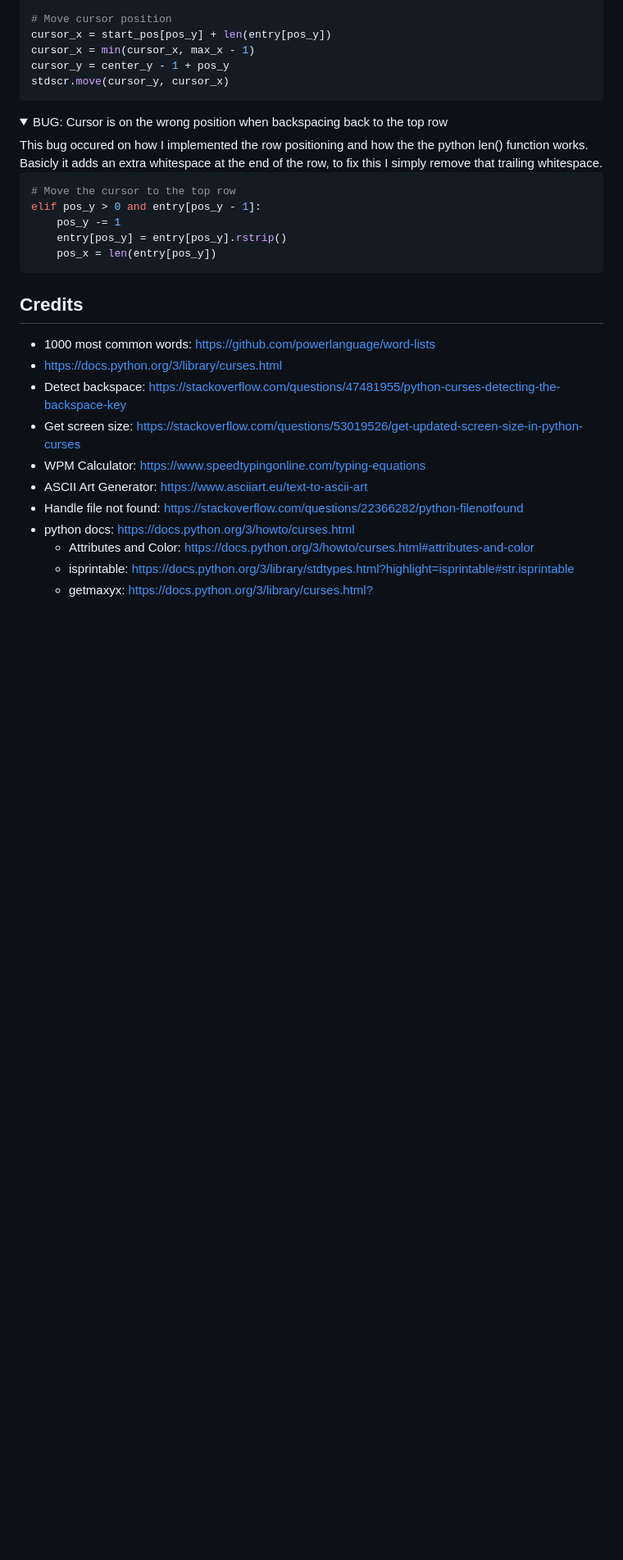
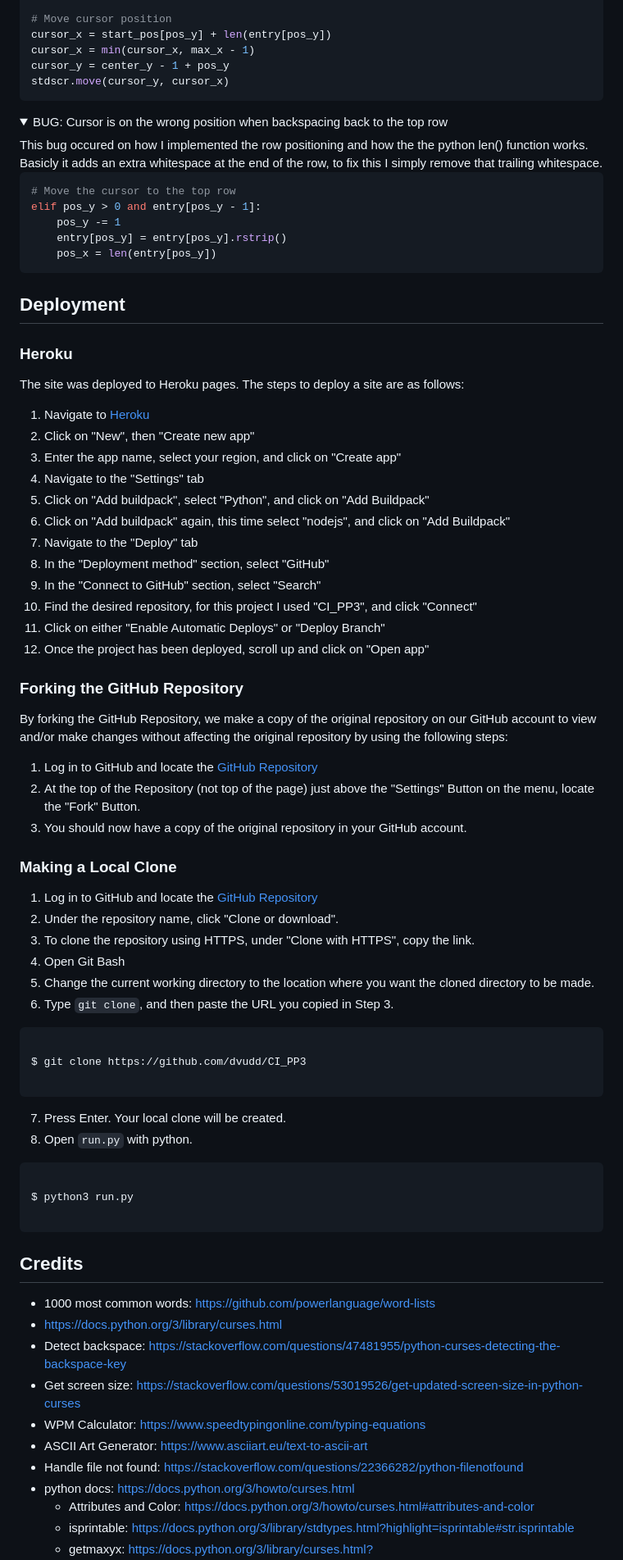
Before and after one commit to dvudd/CI_PP3, a Markdown page: README.md, the part around the change. Shown at 82% size. Rendered like a GitHub page; folded sections open; blank space fills up the shorter version.

Commit message:
docs: Adds deployment section

````diff
--- a/README.md
+++ b/README.md
@@ -227,6 +227,46 @@ elif pos_y > 0 and entry[pos_y - 1]:
 
 </details>
 
+## Deployment
+### Heroku
+The site was deployed to Heroku pages. The steps to deploy a site are as follows:
+1. Navigate to [Heroku](https://dashboard.heroku.com/apps)
+2. Click on "New", then "Create new app"
+3. Enter the app name, select your region, and click on "Create app"
+4. Navigate to the "Settings" tab
+5. Click on "Add buildpack", select "Python", and click on "Add Buildpack"
+6. Click on "Add buildpack" again, this time select "nodejs", and click on "Add Buildpack"
+7. Navigate to the "Deploy" tab
+8. In the "Deployment method" section, select "GitHub"
+9. In the "Connect to GitHub" section, select "Search"
+10. Find the desired repository, for this project I used "CI_PP3", and click "Connect"
+11. Click on either "Enable Automatic Deploys" or "Deploy Branch"
+12. Once the project has been deployed, scroll up and click on "Open app"
+
+### Forking the GitHub Repository
+By forking the GitHub Repository, we make a copy of the original repository on our GitHub account to view and/or make changes without affecting the original repository by using the following steps:
+1. Log in to GitHub and locate the [GitHub Repository](https://github.com/dvudd/CI_PP3)
+2. At the top of the Repository (not top of the page) just above the "Settings" Button on the menu, locate the "Fork" Button.
+3. You should now have a copy of the original repository in your GitHub account.
+### Making a Local Clone
+1. Log in to GitHub and locate the [GitHub Repository](https://github.com/dvudd/CI_PP3)
+2. Under the repository name, click "Clone or download".
+3. To clone the repository using HTTPS, under "Clone with HTTPS", copy the link.
+4. Open Git Bash
+5. Change the current working directory to the location where you want the cloned directory to be made.
+6. Type `git clone`, and then paste the URL you copied in Step 3.
+```sh
+
+$ git clone https://github.com/dvudd/CI_PP3
+
+```
+7. Press Enter. Your local clone will be created.
+8. Open `run.py` with python.
+```sh
+
+$ python3 run.py
+
+```
 ## Credits
 - 1000 most common words: https://github.com/powerlanguage/word-lists
 - https://docs.python.org/3/library/curses.html
````
